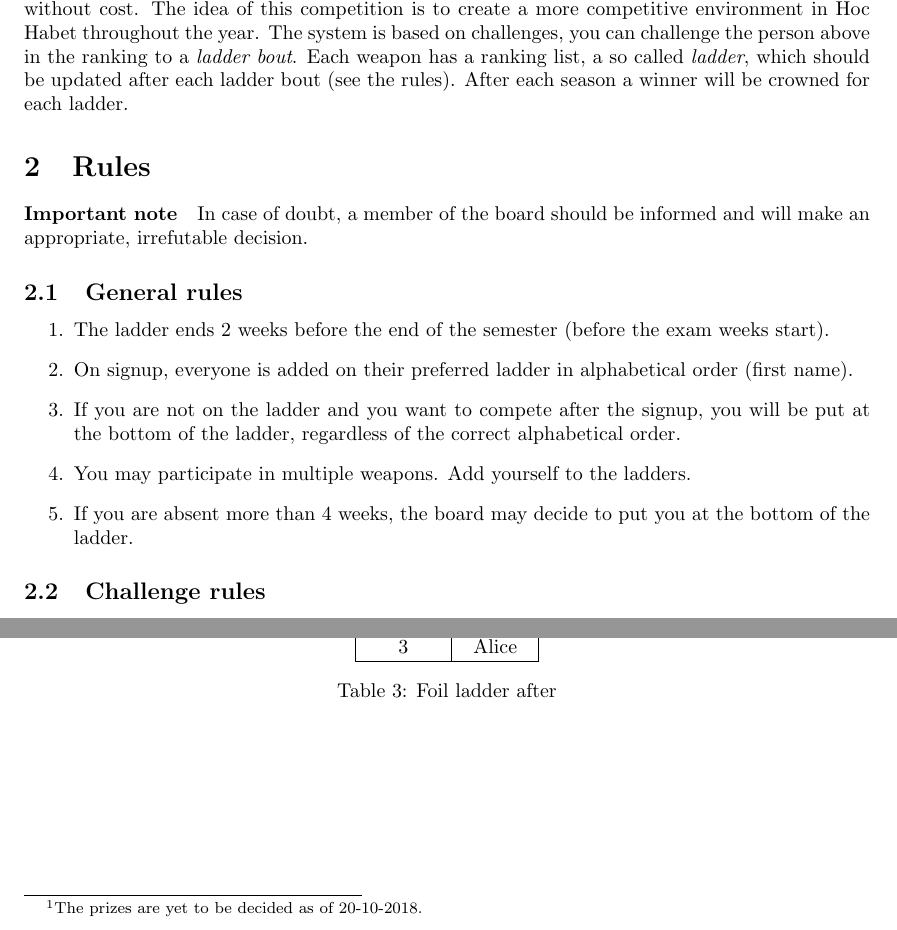
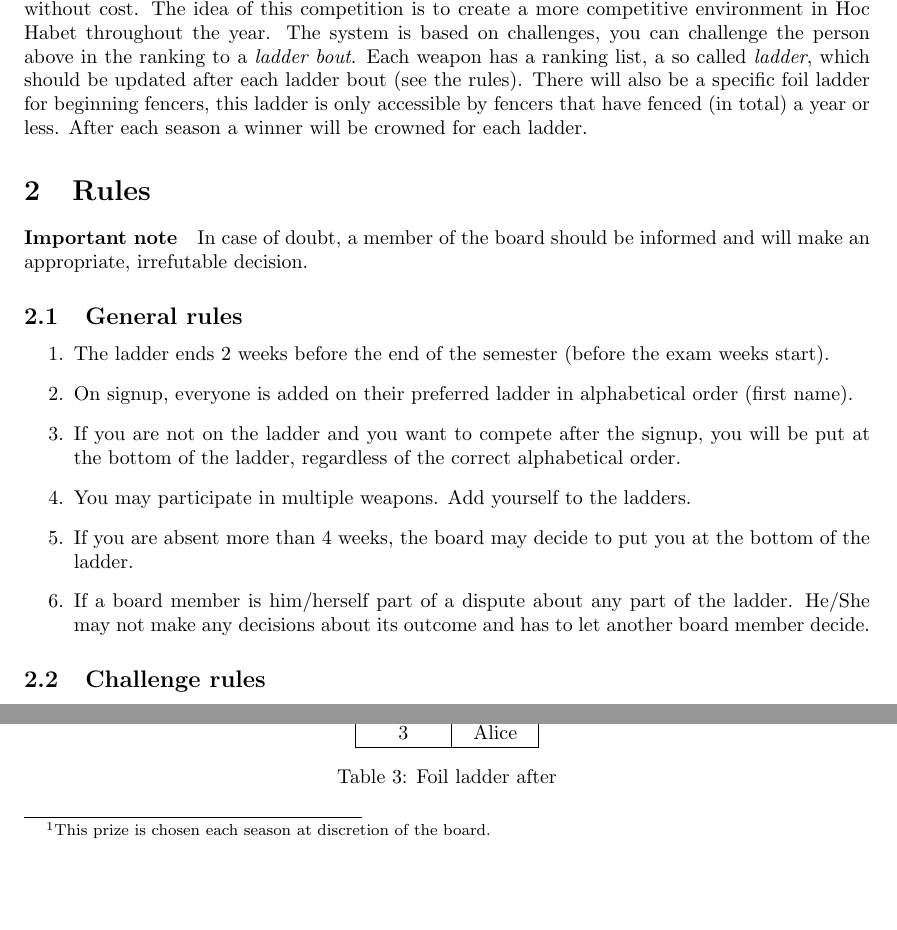
Before and after one commit to satanja/HHLadder, a LaTeX document (Documentation/ladder.tex): two parts of pages 1 and 2 of 2, joined at a grey line, cut so that both start at the same text, the shorter picture padded with empty space. Compiled offline with pdfLaTeX.

Commit message:
Small improvement ladder 2018 ~ 2019 documentation

```diff
--- a/Documentation/ladder.tex
+++ b/Documentation/ladder.tex
@@ -8,7 +8,7 @@
 \begin{document}
 \maketitle
 \section{Introduction}
-Coming Tuesday Hoc Habet will organize a ladder competition every semester, a so called \emph{season} (See section \ref{sec:Seasons} for explanation about the seasons). Participation is not required, but it is completely without cost. The idea of this competition is to create a more competitive environment in Hoc Habet throughout the year. The system is based on challenges, you can challenge the person above in the ranking to a \emph{ladder bout}. Each weapon has a ranking list, a so called \emph{ladder}, which should be updated after each ladder bout (see the rules). After each season a winner will be crowned for each ladder.
+Coming Tuesday Hoc Habet will organize a ladder competition every semester, a so called \emph{season} (See section \ref{sec:Seasons} for explanation about the seasons). Participation is not required, but it is completely without cost. The idea of this competition is to create a more competitive environment in Hoc Habet throughout the year. The system is based on challenges, you can challenge the person above in the ranking to a \emph{ladder bout}. Each weapon has a ranking list, a so called \emph{ladder}, which should be updated after each ladder bout (see the rules). There will also be a specific foil ladder for beginning fencers, this ladder is only accessible by fencers that have fenced (in total) a year or less. After each season a winner will be crowned for each ladder.
 
 \section{Rules}
 \paragraph{Important note} In case of doubt, a member of the board should be informed and will make an appropriate, irrefutable decision.
@@ -19,6 +19,7 @@ Coming Tuesday Hoc Habet will organize a ladder competition every semester, a so
     \item If you are not on the ladder and you want to compete after the signup, you will be put at the bottom of the ladder, regardless of the correct alphabetical order.
     \item You may participate in multiple weapons. Add yourself to the ladders.
     \item If you are absent more than 4 weeks, the board may decide to put you at the bottom of the ladder.
+    \item If a board member is him/herself part of a dispute about any part of the ladder. He/She may not make any decisions about its outcome and has to let another board member decide.
 \end{enumerate}
 \subsection{Challenge rules}
 \begin{enumerate}
@@ -48,7 +49,7 @@ The year 2018-2019 is divided in two seasons, see Table \ref{tab:dates}.
     \caption{Start and end dates}
     \label{tab:dates}
 \end{table}
-At the end of each season for each ladder a winner will be crowned for each ladder, and receive a small prize\footnote{The prizes are yet to be decided as of 20-10-2018.}. Since you are able to sign up for multiple ladders, you can win multiple times as well, e.g. for foil and epee.
+At the end of each season for each ladder a winner will be crowned for each ladder, and receive a small prize\footnote{This prize is chosen each season at discretion of the board.}. Since you are able to sign up for multiple ladders, you can win multiple times as well, e.g. for foil and epee.
 \section{Ladder examples}
 Consider the ladder for foil (Table \ref{tab:foil}).
 \begin{table}[ht]
```
